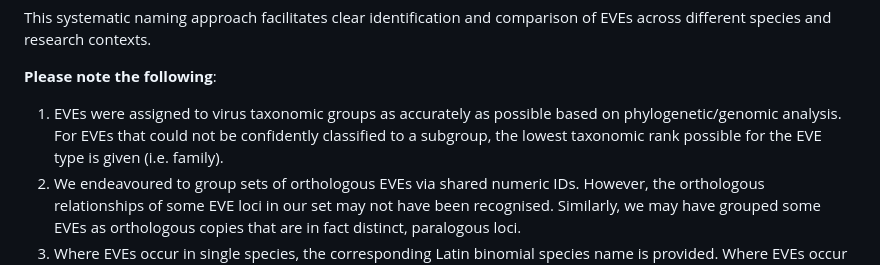
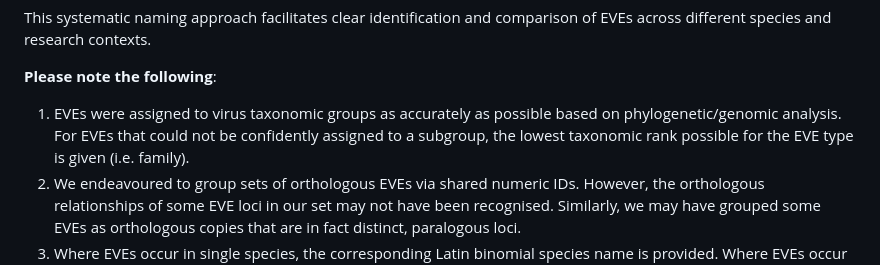
Before and after one commit to giffordlabcvr/DIGS-for-EVEs, a Markdown page: README.md, the part around the change. Rendered like a GitHub page.

```diff
--- a/README.md
+++ b/README.md
@@ -36,7 +36,7 @@ This systematic naming approach facilitates clear identification and comparison
 
 **Please note the following**:
 
-1. EVEs were assigned to virus taxonomic groups as accurately as possible based on phylogenetic/genomic analysis. For EVEs that could not be confidently classified to a subgroup, the lowest taxonomic rank possible for the EVE type is given (i.e. family).
+1. EVEs were assigned to virus taxonomic groups as accurately as possible based on phylogenetic/genomic analysis. For EVEs that could not be confidently assigned to a subgroup, the lowest taxonomic rank possible for the EVE type is given (i.e. family).
 2. We endeavoured to group sets of orthologous EVEs via shared numeric IDs. However, the orthologous relationships of some EVE loci in our set may not have been recognised. Similarly, we may have grouped some EVEs as orthologous copies that are in fact distinct, paralogous loci.
 3. Where EVEs occur in single species, the corresponding Latin binomial species name is provided. Where EVEs occur as orthologs in multiple species we provide the taxonomic name of the species group in which they occur. If the set of species corresponded to an unranked clade, we provide the name of the closest named group at a lower rank. The abbreviation 'UR' (unranked) is added to indicate there is no named clade that perfectly captures the range of species in which the EVE is found.
 4. Although the naming convention used here was originally developed for ERVs, we have not yet applied it to ERV loci recovered via DIGS. Given the vast number of ERV loci present in vertebrate genomes, this will inevitably pose more significant challenges and require a longer-term effort compared to non-retroviral EVEs.
```
